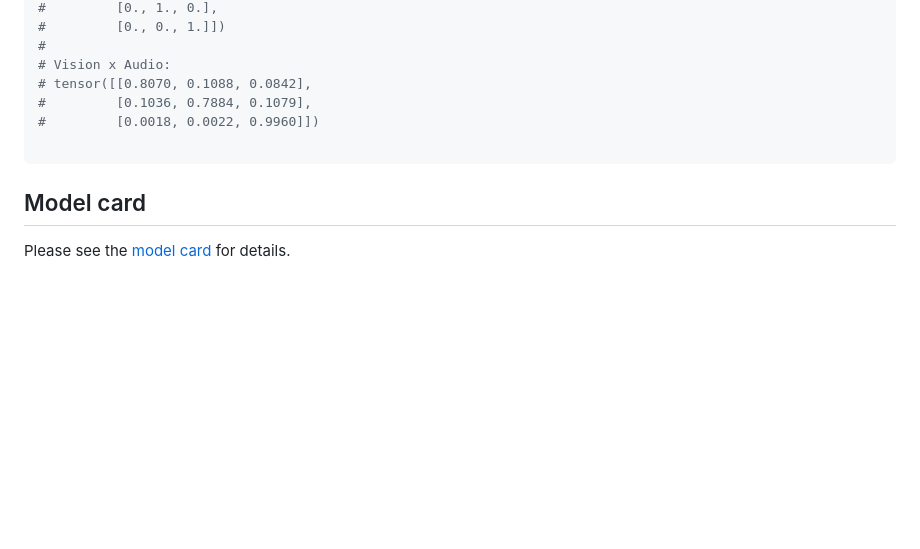
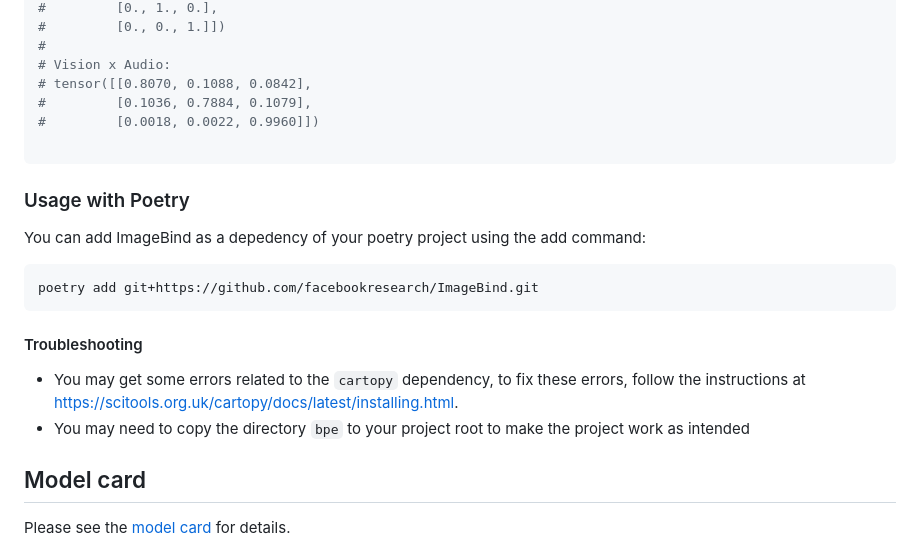
Before and after one commit to facebookresearch/ImageBind, a Markdown page: README.md, the part around the change. Drawn GitHub-style; blank space fills up the shorter version.

````diff
--- a/README.md
+++ b/README.md
@@ -129,6 +129,19 @@ print(
 
 ```
 
+### Usage with Poetry
+
+You can add ImageBind as a depedency of your poetry project using the add command:
+
+```bash
+poetry add git+https://github.com/facebookresearch/ImageBind.git
+```
+
+#### Troubleshooting
+
+- You may get some errors related to the `cartopy` dependency, to fix these errors, follow the instructions at <https://scitools.org.uk/cartopy/docs/latest/installing.html>.
+- You may need to copy the directory `bpe` to your project root to make the project work as intended
+
 ## Model card
 Please see the [model card](model_card.md) for details.
 
````
